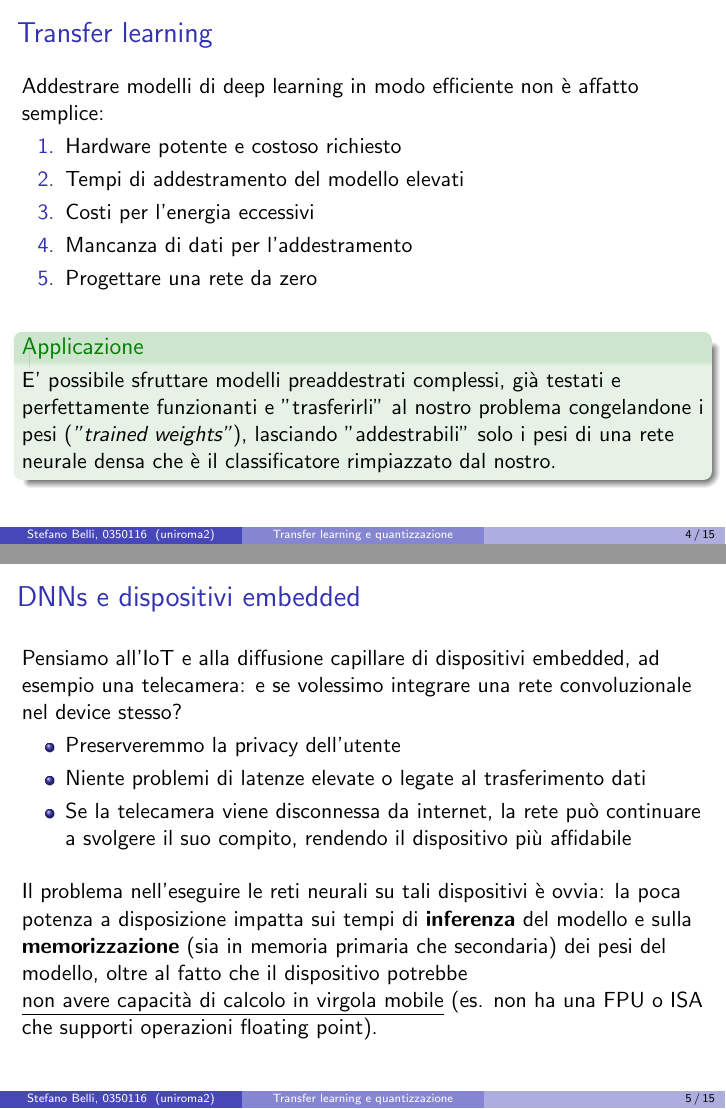
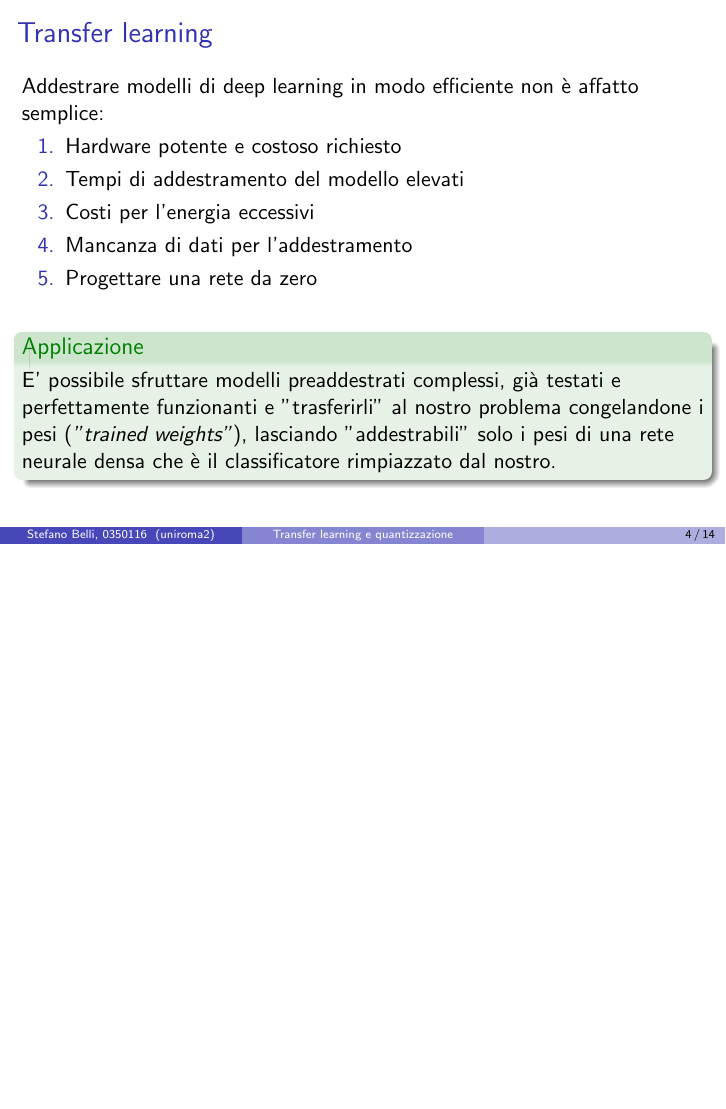
Before and after one commit to StefanoBelli/recognize-animals, LaTeX slides (main.tex): pages 4 and 5 of 15 before the commit and page 4 of 14 after it, the two joined at a grey line, the shorter picture padded with empty space. Compiled offline with pdfLaTeX.

Commit message:
cutting...

```diff
--- a/main.tex
+++ b/main.tex
@@ -143,28 +143,6 @@
     nostro problema congelandone i pesi (\textit{"trained weights"}), lasciando "addestrabili" solo i pesi di una rete neurale densa che è il
     classificatore rimpiazzato dal nostro.
     \end{exampleblock}
-\end{frame}
-
-\section{DNNs e dispositivi embedded}
-\begin{frame}
-    \frametitle{DNNs e dispositivi embedded}
-
-    Pensiamo all'IoT e alla diffusione capillare di dispositivi embedded, ad esempio una telecamera: e se volessimo
-    integrare una rete convoluzionale nel device stesso?
-    \begin{itemize}
-    	\item Preserveremmo la privacy dell'utente
-    	\item Niente problemi di latenze elevate o legate al trasferimento dati
-    	\item Se la telecamera viene disconnessa da internet, la rete può continuare a svolgere il suo compito, rendendo il dispositivo
-    	più affidabile
-    \end{itemize}
-
-    \dflvspace
-
-    Il problema nell'eseguire le reti neurali su tali dispositivi è ovvia: la poca potenza a disposizione
-    impatta sui tempi di \textbf{inferenza} del modello e sulla \textbf{memorizzazione}
-    (sia in memoria primaria che secondaria) dei pesi del modello, oltre al fatto che il dispositivo potrebbe \underline{non avere
-    capacità di calcolo in virgola mobile} (es. non ha una FPU o ISA che supporti operazioni floating point).
-
 \end{frame}
 
 \section{Quantizzazione}
```
Also changed, not shown: main.pdf.
